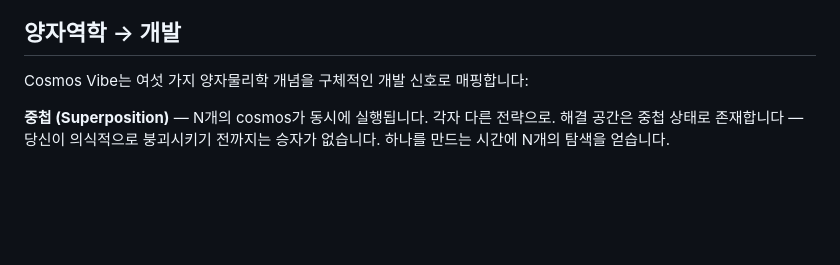
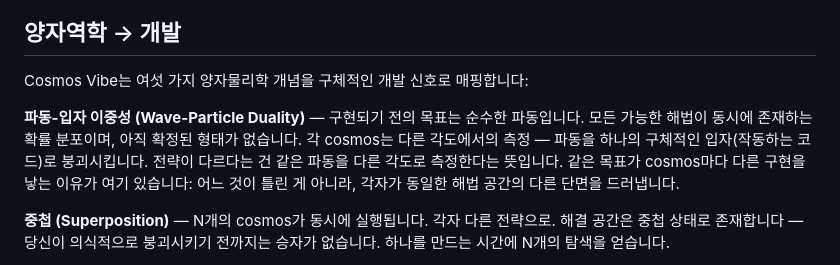
Before and after one commit to hyuniiiv/cosmos-vibe, a Markdown page: README.ko.md, the part around the change. GitHub-like rendering; blank space fills up the shorter version.

Commit message:
docs: add Wave-Particle Duality — goal as wave, each cosmos as a measurement
Co-Authored-By: Claude Sonnet 4.6 <noreply@anthropic.com>

```diff
--- a/README.ko.md
+++ b/README.ko.md
@@ -26,6 +26,13 @@ Cosmos는 확정짓기 전에 탐색을 실행합니다. 이론적 비교가 아
 ## 양자역학 → 개발
 
 Cosmos Vibe는 여섯 가지 양자물리학 개념을 구체적인 개발 신호로 매핑합니다:
+
+**파동-입자 이중성 (Wave-Particle Duality)** — 구현되기 전의 목표는 순수한 파동입니다.
+모든 가능한 해법이 동시에 존재하는 확률 분포이며, 아직 확정된 형태가 없습니다.
+각 cosmos는 다른 각도에서의 측정 — 파동을 하나의 구체적인 입자(작동하는 코드)로
+붕괴시킵니다. 전략이 다르다는 건 같은 파동을 다른 각도로 측정한다는 뜻입니다.
+같은 목표가 cosmos마다 다른 구현을 낳는 이유가 여기 있습니다: 어느 것이 틀린 게
+아니라, 각자가 동일한 해법 공간의 다른 단면을 드러냅니다.
 
 **중첩 (Superposition)** — N개의 cosmos가 동시에 실행됩니다. 각자 다른 전략으로.
 해결 공간은 중첩 상태로 존재합니다 — 당신이 의식적으로 붕괴시키기 전까지는 승자가
```
Also changed, not shown: README.md (+8 -0 lines).
